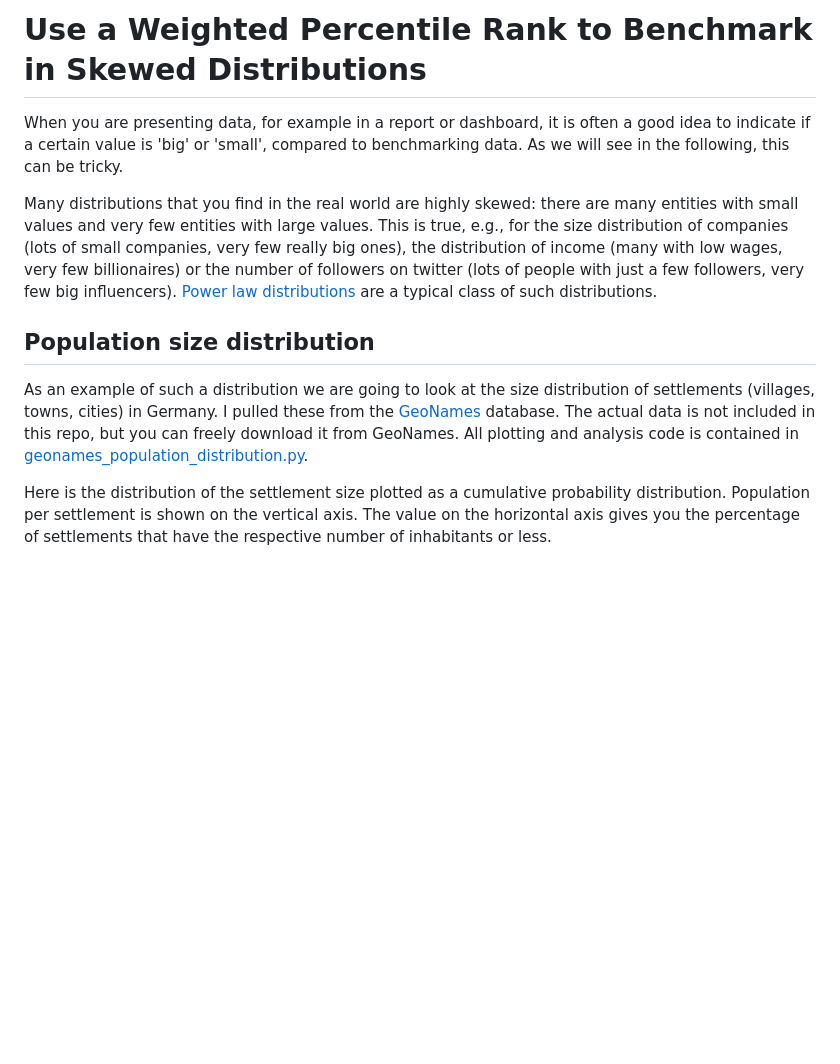
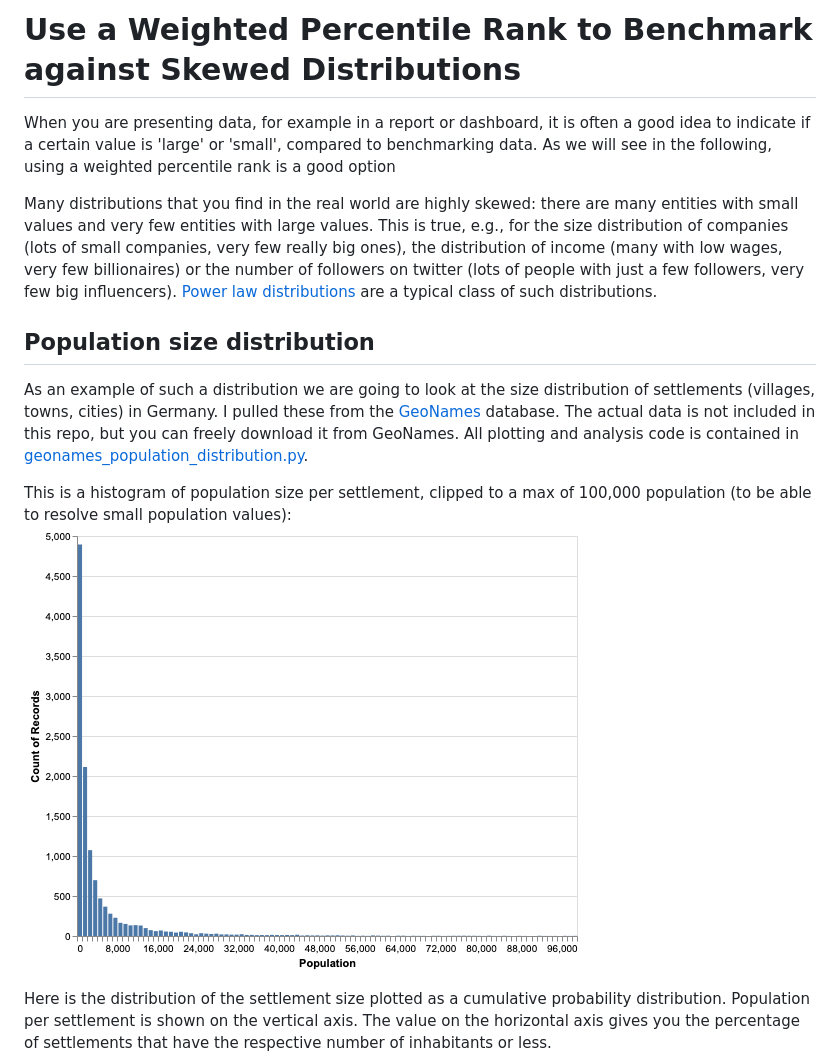
Before and after one commit to ehansis/til, a Markdown page: pages/weighted_percentile_rank.md, the part around the change printed below. Drawn GitHub-style; pictures changed too: assets/geonames_population_histogram.png (added); blank space fills up the shorter version.

```diff
--- a/pages/weighted_percentile_rank.md
+++ b/pages/weighted_percentile_rank.md
@@ -1,8 +1,8 @@
-# Use a Weighted Percentile Rank to Benchmark in Skewed Distributions
+# Use a Weighted Percentile Rank to Benchmark against Skewed Distributions
 
 When you are presenting data, for example in a report or dashboard, it is often a good idea to indicate if
-a certain value is 'big' or 'small', compared to benchmarking data.
-As we will see in the following, this can be tricky.
+a certain value is 'large' or 'small', compared to benchmarking data.
+As we will see in the following, using a weighted percentile rank is a good option
 
 Many distributions that you find in the real world are highly skewed: there are many entities with small
 values and very few entities with large values.
@@ -18,6 +18,10 @@ As an example of such a distribution we are going to look at the size distributi
 I pulled these from the [GeoNames](http://www.geonames.org/) database.
 The actual data is not included in this repo, but you can freely download it from GeoNames.
 All plotting and analysis code is contained in [geonames_population_distribution.py](../assets/geonames_population_distribution.py).
+
+This is a histogram of population size per settlement, clipped to a max of 100,000 population
+(to be able to resolve small population values):
+![Population distribution, histogram, clipped at max of 100,000](../assets/geonames_population_histogram.png)
 
 Here is the distribution of the settlement size plotted as a cumulative probability distribution.
 Population per settlement is shown on the vertical axis.
```
Also changed, not shown: other parts of pages/weighted_percentile_rank.md (+48 -38 lines), 1 other file.
